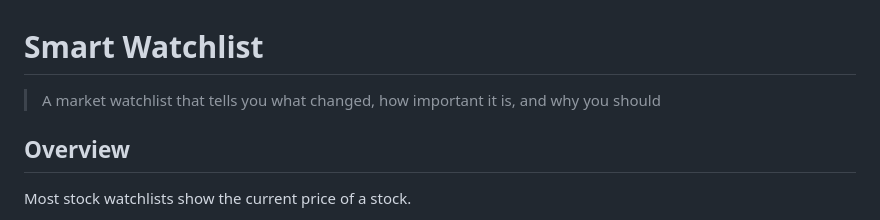
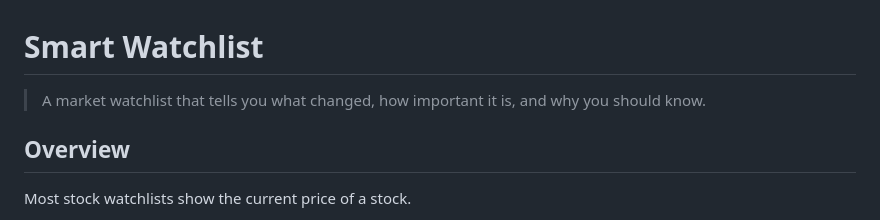
Before and after one commit to kri-pa08/Smart-Watchlist, a Markdown page: README.md, the part around the change. Rendered like a GitHub page.

Commit message:
Clarify description in README
Updated the description to clarify the purpose of the watchlist.

```diff
--- a/README.md
+++ b/README.md
@@ -1,6 +1,6 @@
 # Smart Watchlist
 
-> A market watchlist that tells you what changed, how important it is, and why you should
+> A market watchlist that tells you what changed, how important it is, and why you should know.
 
 ## Overview
 
```
